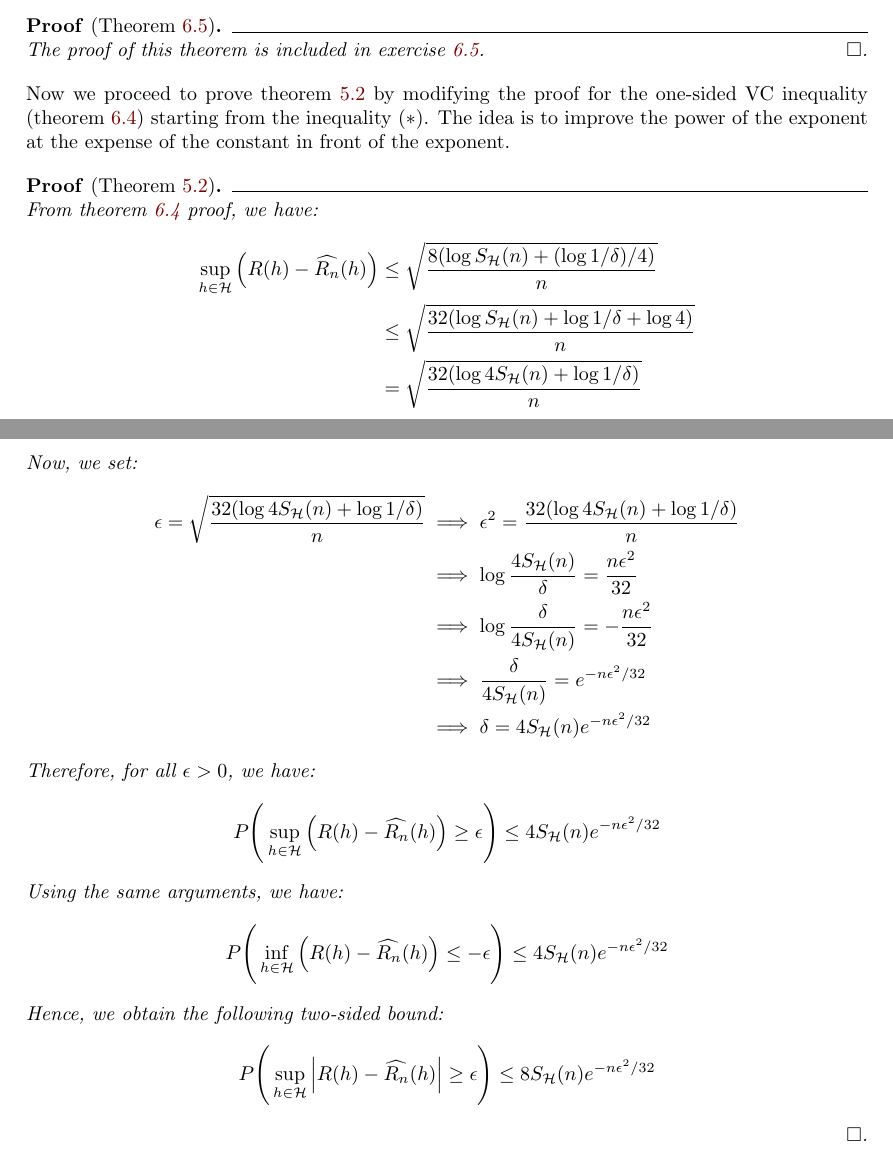
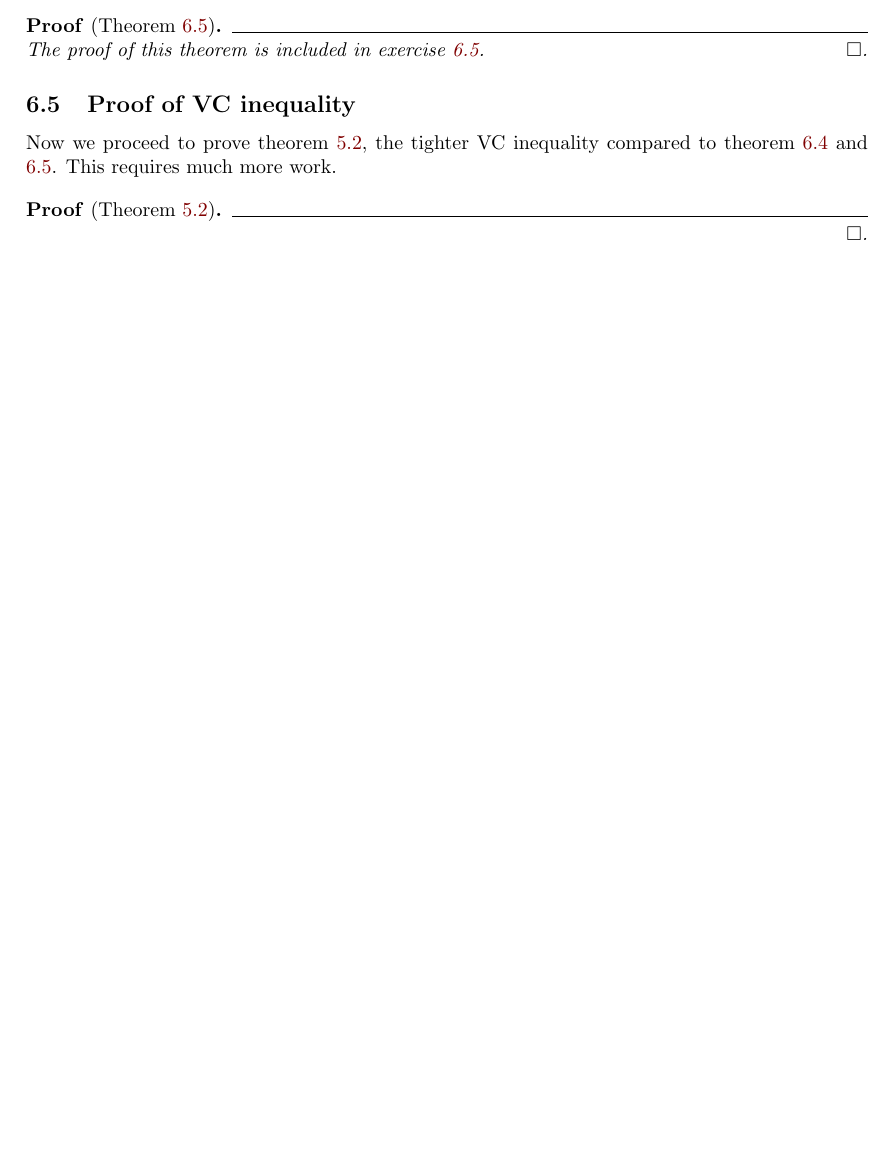
Before and after one commit to hieubkvn123/-NOTES-Statistical-Learning-Theory, a LaTeX paper (main.tex, which reads sections/main/chapters/chap6_rademacher_complexity.tex): two parts of pages 55 and 56 of 82 before the commit and part of page 55 of 81 after it, the two joined at a grey line, cut so that both start at the same text, the shorter picture padded with empty space. Compiled offline with pdfLaTeX.

Commit message:
Checkpoint

```diff
--- a/sections/main/chapters/chap6_rademacher_complexity.tex
+++ b/sections/main/chapters/chap6_rademacher_complexity.tex
@@ -575,62 +575,27 @@ In the following section, we will prove a slightly looser VC bound compared to t
     The proof of this theorem is included in exercise \ref{ex:exercise_6.5}.
 \end{proof*}
 
-\noindent Now we proceed to prove theorem \ref{thm:vc_theorem_for_clf} by modifying the proof for the one-sided VC inequality (theorem \ref{thm:one_sided_vc_inequality}) starting from the inequality $(*)$. The idea is to improve the power of the exponent at the expense of the constant in front of the exponent.
 
+\subsection{Proof of VC inequality}
+\noindent Now we proceed to prove theorem \ref{thm:vc_theorem_for_clf}, the tighter VC inequality compared to theorem \ref{thm:one_sided_vc_inequality} and \ref{thm:two_sided_vc_inequality}. This requires much more work.
 \begin{proof*}[Theorem \ref{thm:vc_theorem_for_clf}]
-    From theorem \ref{thm:one_sided_vc_inequality} proof, we have:
-    \begin{align*}
-        \sup_{h\in\Hf} \bigRound{ R(h) - \widehat{R_n}(h) }
-        &\le \sqrt{
-            \frac{8(\log S_\Hf(n) + (\log 1/\delta)/4)}{n}
-        } \\
-        &\le \sqrt{
-            \frac{32(\log S_\Hf(n) + \log 1/\delta + \log 4)}{n}
-        } \\
-        &= \sqrt{
-            \frac{32(\log4S_\Hf(n) + \log1/\delta)}{n}
-        }
-    \end{align*}
 
-    \noindent Now, we set:
-    \begin{align*}
-        \epsilon = \sqrt{
-            \frac{32(\log4S_\Hf(n) + \log1/\delta)}{n}
-        }
-        &\implies \epsilon^2 = \frac{32(\log4S_\Hf(n) + \log1/\delta)}{n} \\
-        &\implies \log\frac{4S_\Hf(n)}{\delta} = \frac{n\epsilon^2}{32} \\
-        &\implies \log\frac{\delta}{4S_\Hf(n)} = -\frac{n\epsilon^2}{32} \\
-        &\implies \frac{\delta}{4S_\Hf(n)} = e^{-n\epsilon^2/32} \\
-        &\implies \delta = 4S_\Hf(n)e^{-n\epsilon^2/32}
-    \end{align*}
+\end{proof*}
 
-    \noindent Therefore, for all $\epsilon > 0$, we have:
-    \begin{align*}
-        P\biggRound{
-            \sup_{h\in\Hf} \bigRound{
-                R(h) - \widehat{R_n}(h)
-            } \ge \epsilon
-        } \le 4S_\Hf(n)e^{-n\epsilon^2/32}
-    \end{align*}
 
-    \noindent Using the same arguments, we have:
-    \begin{align*}
-        P\biggRound{
-            \inf_{h\in\Hf} \bigRound{
-                R(h) - \widehat{R_n}(h)
-            } \le -\epsilon
-        } \le 4S_\Hf(n)e^{-n\epsilon^2/32}
-    \end{align*}
 
-    \noindent Hence, we obtain the following two-sided bound:
-    \begin{align*}
-        P\biggRound{
-            \sup_{h\in\Hf}\bigAbs{
-                R(h) - \widehat{R_n}(h)
-            } \ge \epsilon
-        } \le 8S_\Hf(n)e^{-n\epsilon^2/32}
-    \end{align*}
-\end{proof*}
+
+
+
+
+
+
+
+
+
+
+
+
 
 \newpage
 \subsection{End of chapter exercises}
```
Also changed, not shown: output/main.pdf, sections/main/chapters/chap6_rademacher_complexity.tex (2 more changed lines), 3 other files.
